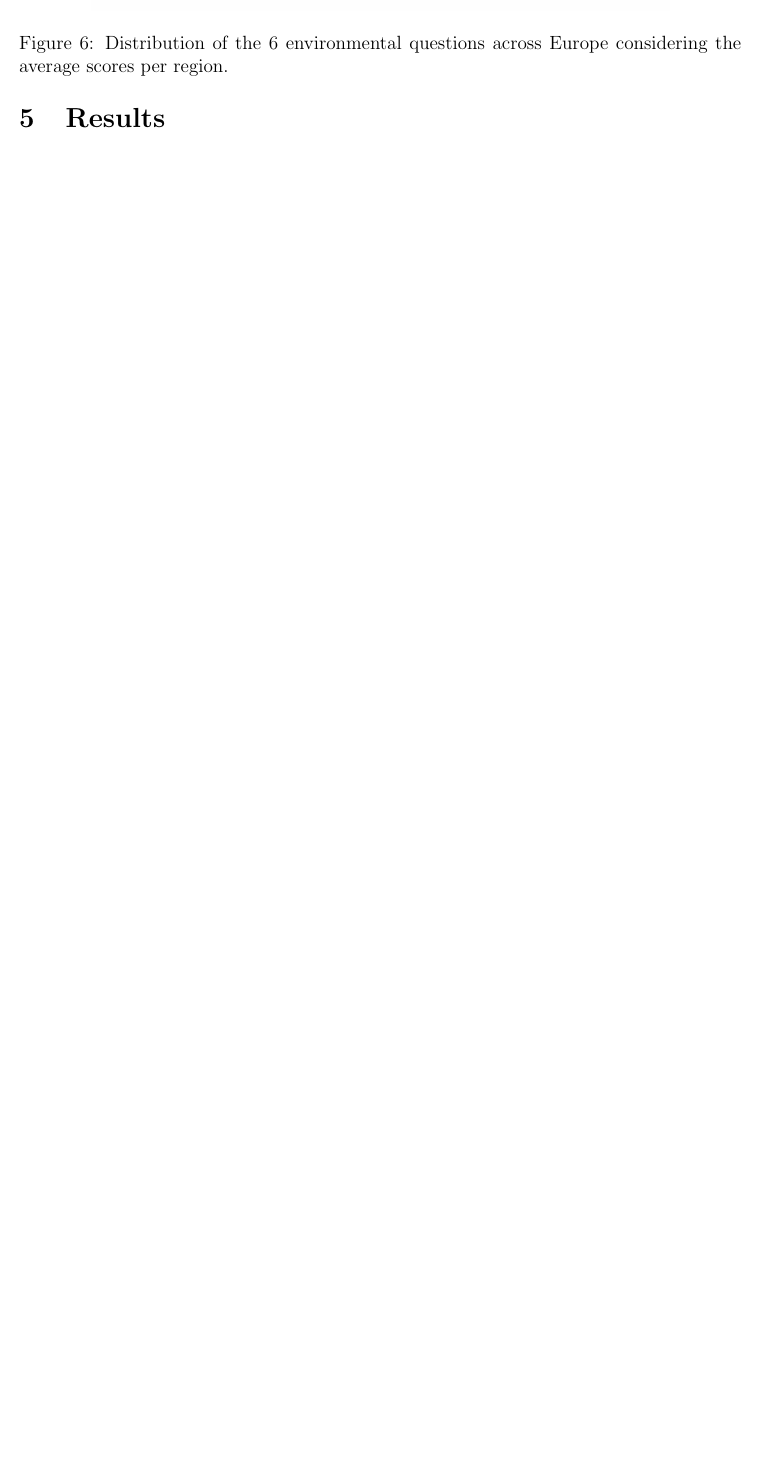
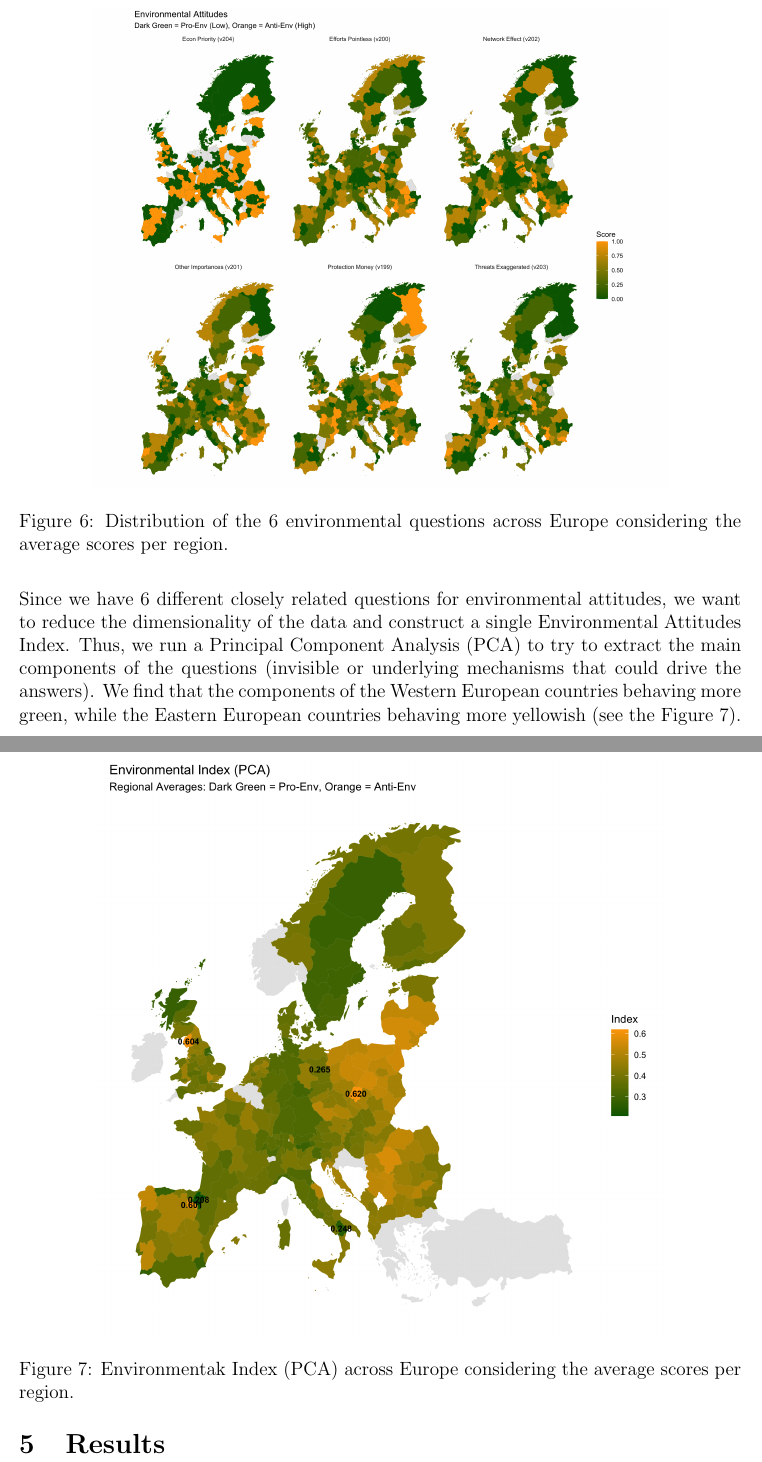
Before and after one commit to jtabordaj/rm_mam_ecotheology, a LaTeX paper (Writing/term_paper.tex): part of page 11 of 14 before the commit and two parts of pages 11 and 12 of 15 after it, the two joined at a grey line, cut so that both start at the same text, the shorter picture padded with empty space. Compiled offline with pdfLaTeX.

Commit message:
Finish PCA description.

```diff
--- a/Writing/term_paper.tex
+++ b/Writing/term_paper.tex
@@ -292,3 +294,8 @@ Figure 6 for visualization.
     \caption{Distribution of the 6 environmental questions across Europe considering the average scores per region.}
     \label{fig:eu_map}
 \end{figure}
+
+\begin{figure}[h!]
+    \centering
+    \includegraphics[width=0.8\textwidth]{../figures/06_env_index.png}
+    \caption{Environmentak Index (PCA) across Europe considering the average scores per region.}
@@ -295,3 +307,13 @@ Figure 6 for visualization.
+Since we have 6 different closely related questions for environmental
+attitudes, we want to reduce the dimensionality of the data and
+construct a single Environmental Attitudes Index. Thus, we run a Principal
+Component Analysis (PCA) to try to extract the main components of the questions
+(invisible or underlying mechanisms that could drive the answers).
+We find that the components of the Western European countries behaving
+more green, while the Eastern European countries behaving more yellowish
+(see the Figure 7).
+
+
 
 \newpage
 
```
Also changed, not shown: Writing/term_paper.tex (9 more changed lines), 8 other files.
